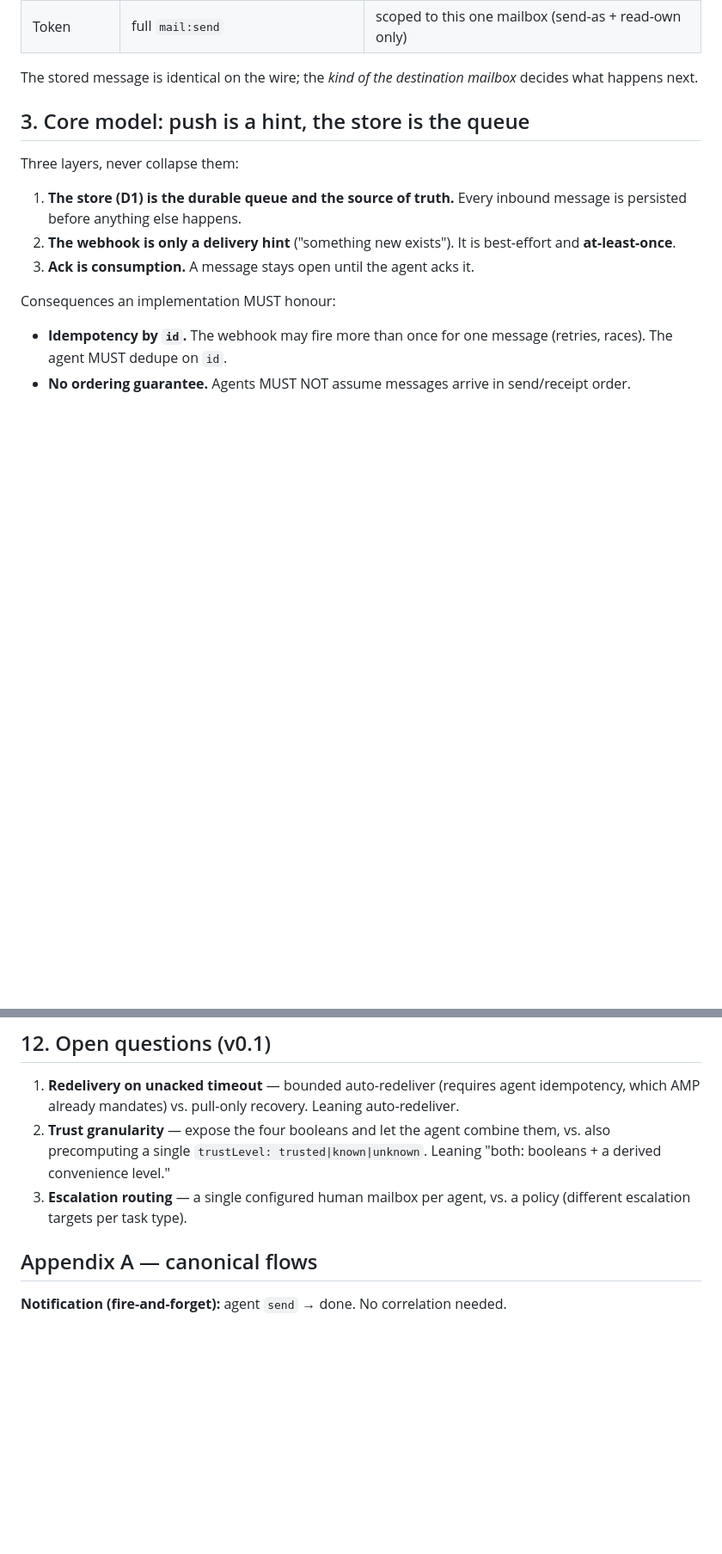
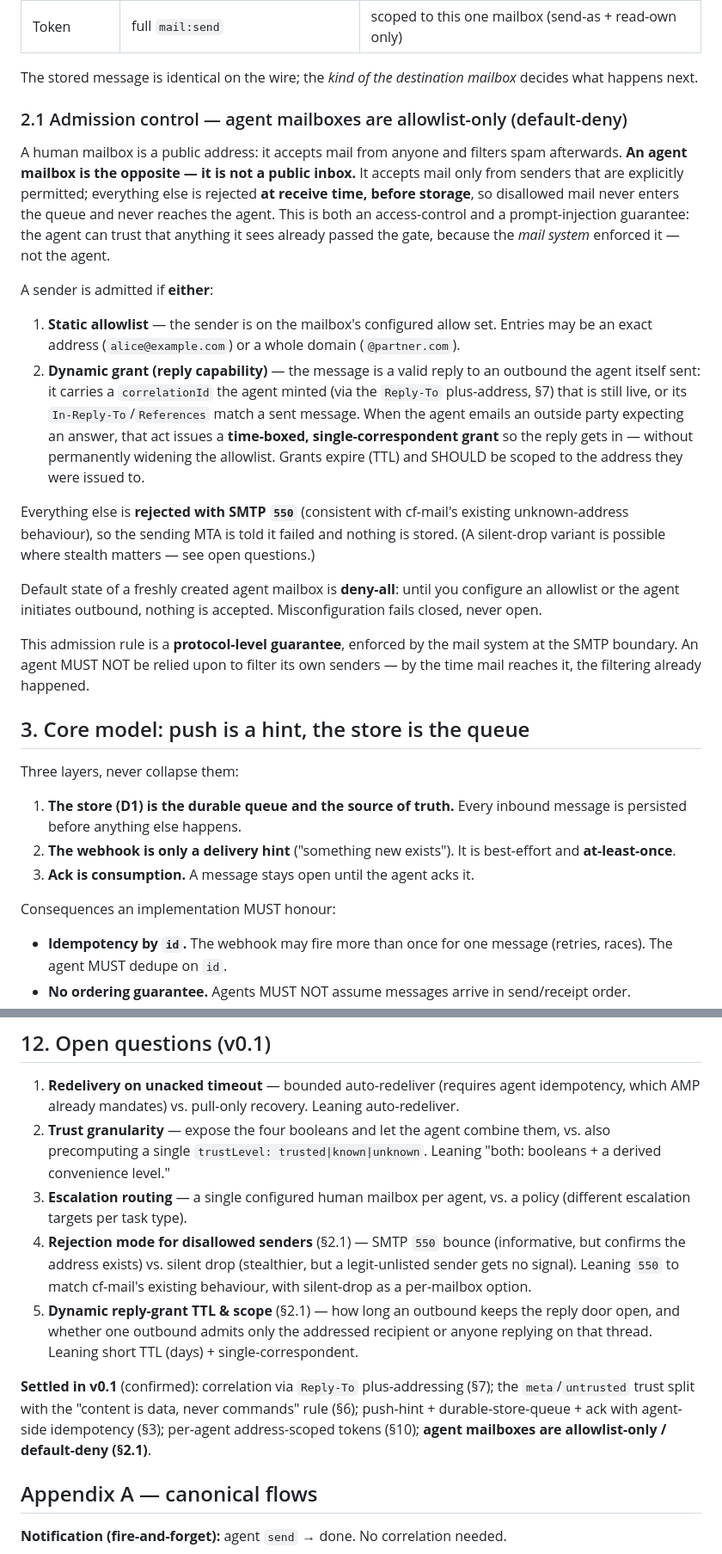
Before and after one commit to Coldplay-now/cf-mail, a Markdown page: docs/AGENT_MAIL_PROTOCOL.md, 2 parts joined by grey strips. Shown at 86% size. Drawn GitHub-style; blank space fills up the shorter version.

Commit message:
spec(amp): agent mailboxes are allowlist-only (default-deny admission)
§2.1: an agent mailbox is not a public inbox — it admits only
configured senders (exact address or domain) OR a valid reply to an
outbound the agent sent (time-boxed dynamic grant via the corrId
Reply-To). Everything else is rejected at the SMTP boundary before
storage, so disallowed mail never reaches the agent — an access-control
and prompt-injection guarantee enforced by the mail system, not the
agent. Fresh agent boxes fail closed (deny-all). Added open questions
(reject mode, grant TTL/scope) and marked the three premises + scoped
tokens + allowlist as settled in v0.1.

Co-Authored-By: Claude Opus 4.8 <noreply@anthropic.com>

```diff
--- a/docs/AGENT_MAIL_PROTOCOL.md
+++ b/docs/AGENT_MAIL_PROTOCOL.md
@@ -38,6 +39,21 @@ A mailbox has a `kind`: `human` (default) or `agent`. The kind changes behaviour
 | Token | full `mail:send` | scoped to this one mailbox (send-as + read-own only) |
 
 The stored message is identical on the wire; the *kind of the destination mailbox* decides what happens next.
+
+### 2.1 Admission control — agent mailboxes are allowlist-only (default-deny)
+
+A human mailbox is a public address: it accepts mail from anyone and filters spam afterwards. **An agent mailbox is the opposite — it is not a public inbox.** It accepts mail only from senders that are explicitly permitted; everything else is rejected **at receive time, before storage**, so disallowed mail never enters the queue and never reaches the agent. This is both an access-control and a prompt-injection guarantee: the agent can trust that anything it sees already passed the gate, because the *mail system* enforced it — not the agent.
+
+A sender is admitted if **either**:
+
+1. **Static allowlist** — the sender is on the mailbox's configured allow set. Entries may be an exact address (`alice@example.com`) or a whole domain (`@partner.com`).
+2. **Dynamic grant (reply capability)** — the message is a valid reply to an outbound the agent itself sent: it carries a `correlationId` the agent minted (via the `Reply-To` plus-address, §7) that is still live, or its `In-Reply-To`/`References` match a sent message. When the agent emails an outside party expecting an answer, that act issues a **time-boxed, single-correspondent grant** so the reply gets in — without permanently widening the allowlist. Grants expire (TTL) and SHOULD be scoped to the address they were issued to.
+
+Everything else is **rejected with SMTP `550`** (consistent with cf-mail's existing unknown-address behaviour), so the sending MTA is told it failed and nothing is stored. (A silent-drop variant is possible where stealth matters — see open questions.)
+
+Default state of a freshly created agent mailbox is **deny-all**: until you configure an allowlist or the agent initiates outbound, nothing is accepted. Misconfiguration fails closed, never open.
+
+This admission rule is a **protocol-level guarantee**, enforced by the mail system at the SMTP boundary. An agent MUST NOT be relied upon to filter its own senders — by the time mail reaches it, the filtering already happened.
 
 ## 3. Core model: push is a hint, the store is the queue
 
@@ -205,6 +221,10 @@ Every payload carries `schemaVersion`. Evolution is **additive only** within a m
 1. **Redelivery on unacked timeout** — bounded auto-redeliver (requires agent idempotency, which AMP already mandates) vs. pull-only recovery. Leaning auto-redeliver.
 2. **Trust granularity** — expose the four booleans and let the agent combine them, vs. also precomputing a single `trustLevel: trusted|known|unknown`. Leaning "both: booleans + a derived convenience level."
 3. **Escalation routing** — a single configured human mailbox per agent, vs. a policy (different escalation targets per task type).
+4. **Rejection mode for disallowed senders** (§2.1) — SMTP `550` bounce (informative, but confirms the address exists) vs. silent drop (stealthier, but a legit-unlisted sender gets no signal). Leaning `550` to match cf-mail's existing behaviour, with silent-drop as a per-mailbox option.
+5. **Dynamic reply-grant TTL & scope** (§2.1) — how long an outbound keeps the reply door open, and whether one outbound admits only the addressed recipient or anyone replying on that thread. Leaning short TTL (days) + single-correspondent.
+
+**Settled in v0.1** (confirmed): correlation via `Reply-To` plus-addressing (§7); the `meta`/`untrusted` trust split with the "content is data, never commands" rule (§6); push-hint + durable-store-queue + ack with agent-side idempotency (§3); per-agent address-scoped tokens (§10); **agent mailboxes are allowlist-only / default-deny (§2.1)**.
 
 ## Appendix A — canonical flows
 
```
Also changed, not shown: other parts of docs/AGENT_MAIL_PROTOCOL.md (+2 -0 lines).
